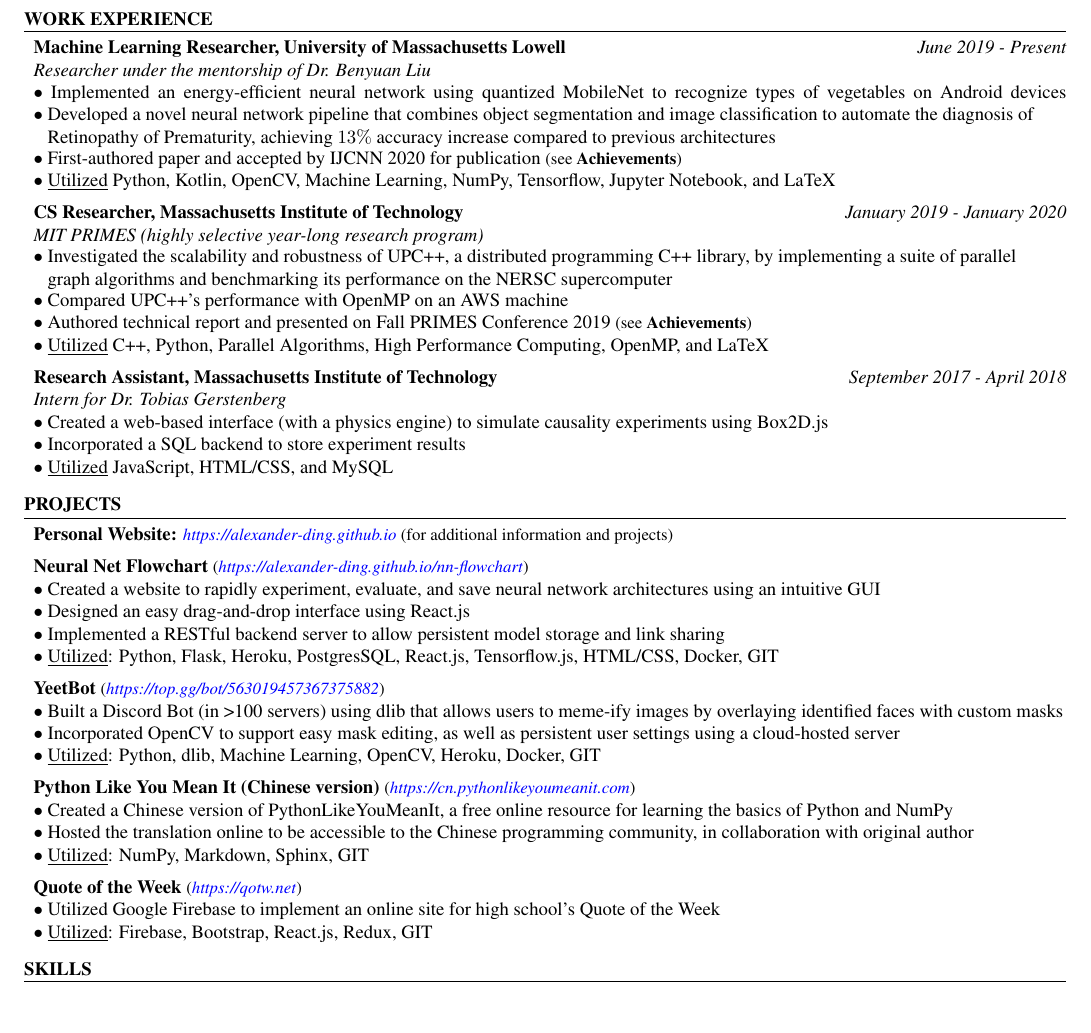
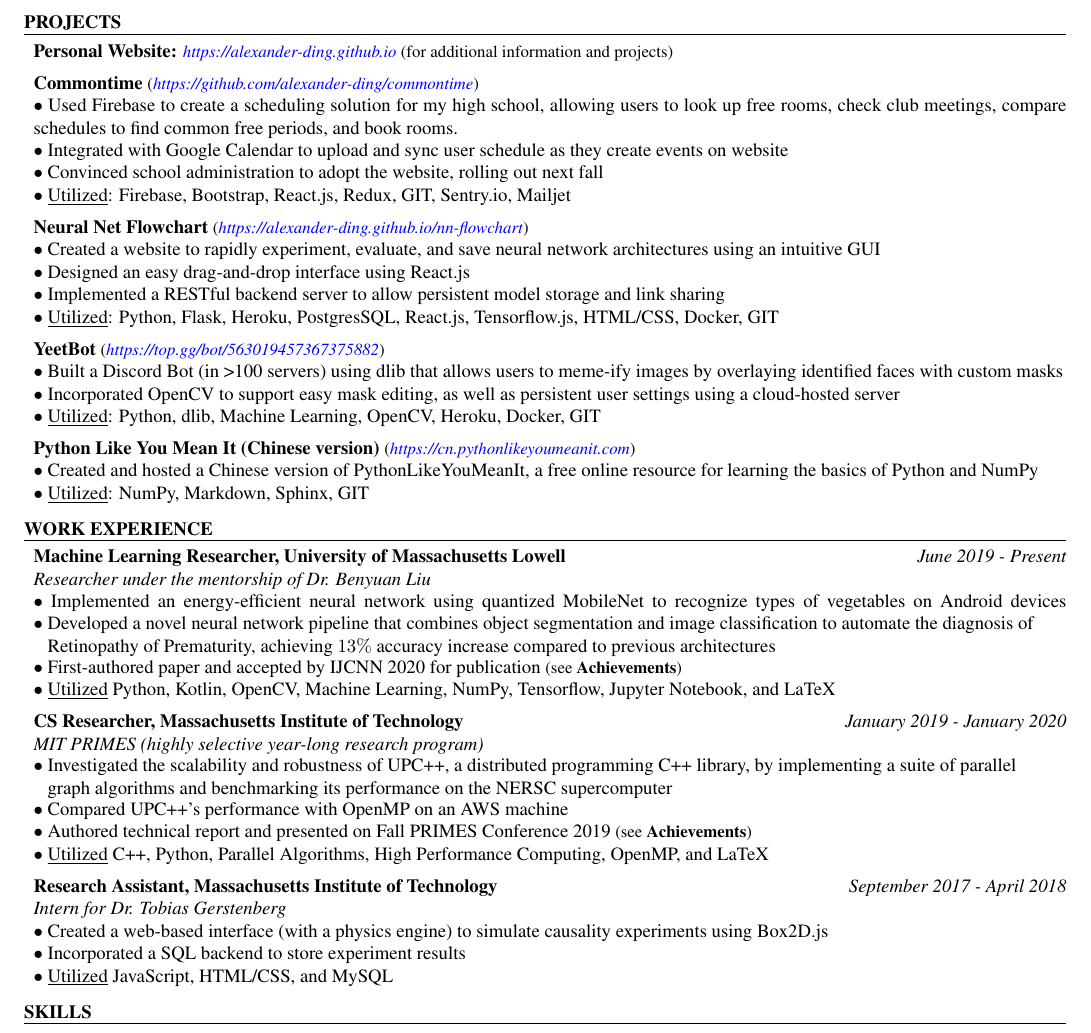
Before and after one commit to alexding123/alexding123.github.io, a LaTeX CV (resume/resume.tex): part of the page, cut so that both start at the same text. Compiled offline with pdfLaTeX.

Commit message:
Upload new resume

```diff
--- a/resume/resume.tex
+++ b/resume/resume.tex
@@ -70,6 +70,34 @@
 \end{tabular}
 \end{rSection}
 
+\begin{rSection}{Projects}
+    {\bf Personal Website:} {\small \href{https://alexander-ding.github.io}{\textit{https://alexander-ding.github.io}} (for additional information and projects)}
+
+    {\bf Commontime} {\small (\href{https://github.com/alexander-ding/commontime}{\textit{https://github.com/alexander-ding/commontime}})}
+    \\$\bullet$ Used Firebase to create a scheduling solution for my high school, allowing users to look up free rooms, check club meetings, compare schedules to find common free periods, and book rooms.
+    \\$\bullet$ Integrated with Google Calendar to upload and sync user schedule as they create events on website
+    \\$\bullet$ Convinced school administration to adopt the website, rolling out next fall
+    \\$\bullet$ \underline{Utilized}: Firebase, Bootstrap, React.js, Redux, GIT, Sentry.io, Mailjet
+
+    {\bf Neural Net Flowchart} {\small (\href{https://alexander-ding.github.io/nn-flowchart}{\textit{https://alexander-ding.github.io/nn-flowchart}})}
+    \\$\bullet$ Created a website to rapidly experiment, evaluate, and save neural network architectures using an intuitive GUI
+    \\$\bullet$ Designed an easy drag-and-drop interface using React.js
+    \\$\bullet$ Implemented a RESTful backend server to allow persistent model storage and link sharing
+    \\$\bullet$ \underline{Utilized}: Python, Flask, Heroku, PostgresSQL, React.js, Tensorflow.js, HTML/CSS, Docker, GIT
+
+    {\bf YeetBot} {\small (\href{https://top.gg/bot/563019457367375882}{\textit{https://top.gg/bot/563019457367375882}})}
+    \\$\bullet$ Built a Discord Bot (in >100 servers) using dlib that allows users to meme-ify images by overlaying identified faces with custom masks
+    \\$\bullet$ Incorporated OpenCV to support easy mask editing, as well as persistent user settings using a cloud-hosted server
+    \\$\bullet$ \underline{Utilized}: Python, dlib, Machine Learning, OpenCV, Heroku, Docker, GIT
+
+    {\bf Python Like You Mean It (Chinese version)} {\small (\href{https://cn.pythonlikeyoumeanit.com}{\textit{https://cn.pythonlikeyoumeanit.com}})}
+    \\$\bullet$ Created and hosted a Chinese version of PythonLikeYouMeanIt, a free online resource for learning the basics of Python and NumPy
+    \\$\bullet$ \underline{Utilized}: NumPy, Markdown, Sphinx, GIT
+
+
+
+    \end{rSection}
+
 \begin{rSection}{Work Experience}
 {\bf Machine Learning Researcher, University of Massachusetts Lowell} \hfill {\em June 2019 - Present}
 \\{\textit{Researcher under the mentorship of Dr. Benyuan Liu}}
@@ -100,30 +128,7 @@
 
 \end{rSection}
 
-\begin{rSection}{Projects}
-{\bf Personal Website:} {\small \href{https://alexander-ding.github.io}{\textit{https://alexander-ding.github.io}} (for additional information and projects)}
 
-{\bf Neural Net Flowchart} {\small (\href{https://alexander-ding.github.io/nn-flowchart}{\textit{https://alexander-ding.github.io/nn-flowchart}})}
-\\$\bullet$ Created a website to rapidly experiment, evaluate, and save neural network architectures using an intuitive GUI
-\\$\bullet$ Designed an easy drag-and-drop interface using React.js
-\\$\bullet$ Implemented a RESTful backend server to allow persistent model storage and link sharing
-\\$\bullet$ \underline{Utilized}: Python, Flask, Heroku, PostgresSQL, React.js, Tensorflow.js, HTML/CSS, Docker, GIT
-
-{\bf YeetBot} {\small (\href{https://top.gg/bot/563019457367375882}{\textit{https://top.gg/bot/563019457367375882}})}
-\\$\bullet$ Built a Discord Bot (in >100 servers) using dlib that allows users to meme-ify images by overlaying identified faces with custom masks
-\\$\bullet$ Incorporated OpenCV to support easy mask editing, as well as persistent user settings using a cloud-hosted server
-\\$\bullet$ \underline{Utilized}: Python, dlib, Machine Learning, OpenCV, Heroku, Docker, GIT
-
-{\bf Python Like You Mean It (Chinese version)} {\small (\href{https://cn.pythonlikeyoumeanit.com}{\textit{https://cn.pythonlikeyoumeanit.com}})}
-\\$\bullet$ Created a Chinese version of PythonLikeYouMeanIt, a free online resource for learning the basics of Python and NumPy
-\\$\bullet$ Hosted the translation online to be accessible to the Chinese programming community, in collaboration with original author
-\\$\bullet$ \underline{Utilized}: NumPy, Markdown, Sphinx, GIT
-
-{\bf Quote of the Week} {\small (\href{https://qotw.net/}{\textit{https://qotw.net}})}
-\\$\bullet$ Utilized Google Firebase to implement an online site for high school's Quote of the Week
-\\$\bullet$ \underline{Utilized}: Firebase, Bootstrap, React.js, Redux, GIT
-
-\end{rSection}
 
 \begin{rSection}{Skills}
 \begin{tabular}{@{}l@{}l@{}}
```
Also changed, not shown: resume/resume.pdf.
